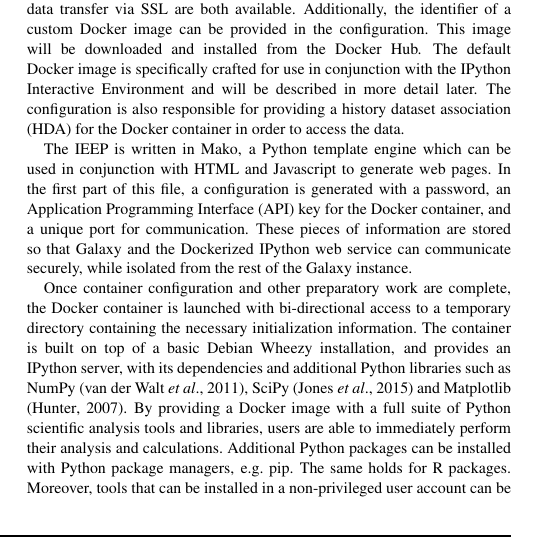
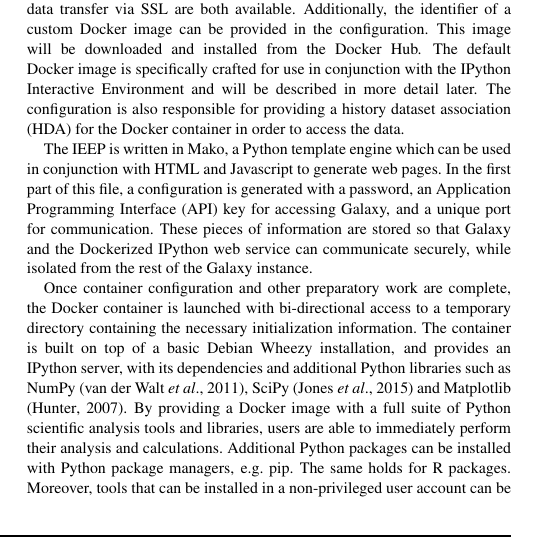
Before and after one commit to bgruening/ipython-galaxy-publication, a LaTeX paper (latex/document.tex): part of one column of page 1 of 3, cut so that both start at the same text. Compiled offline with pdfLaTeX.

Commit message:
This is more correct, isn't it?

```diff
--- a/latex/document.tex
+++ b/latex/document.tex
@@ -74,7 +74,7 @@ association (HDA) for the Docker container in order to access the data.
 %visualisation entrypoint user interface definition file
 The IEEP is written in Mako, a Python template engine which can be used in conjunction with HTML
 and Javascript to generate web pages. In the first part of this file, a configuration is generated with a password,
-an Application Programming Interface (API) key for the Docker container, and a unique port for communication.
+an Application Programming Interface (API) key for accessing Galaxy, and a unique port for communication.
 These pieces of information are stored so that Galaxy
 and the Dockerized IPython web service can communicate securely, while isolated from the rest of the Galaxy instance.
 
```
